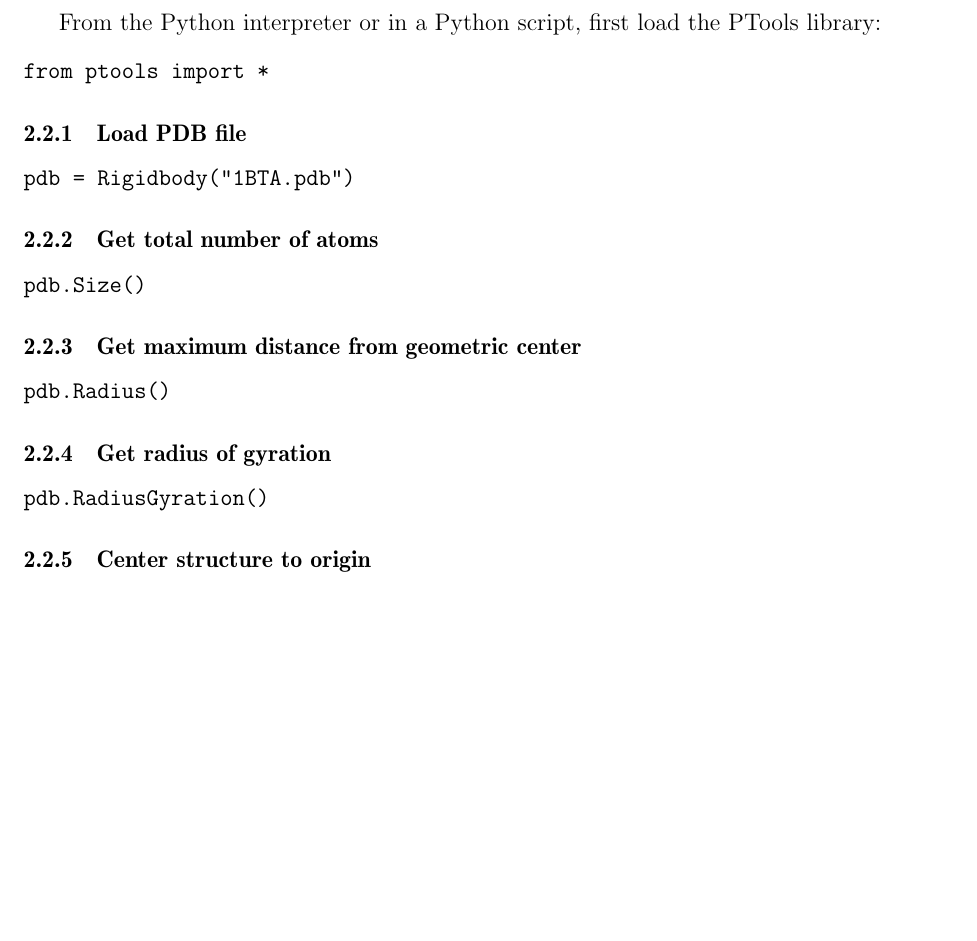
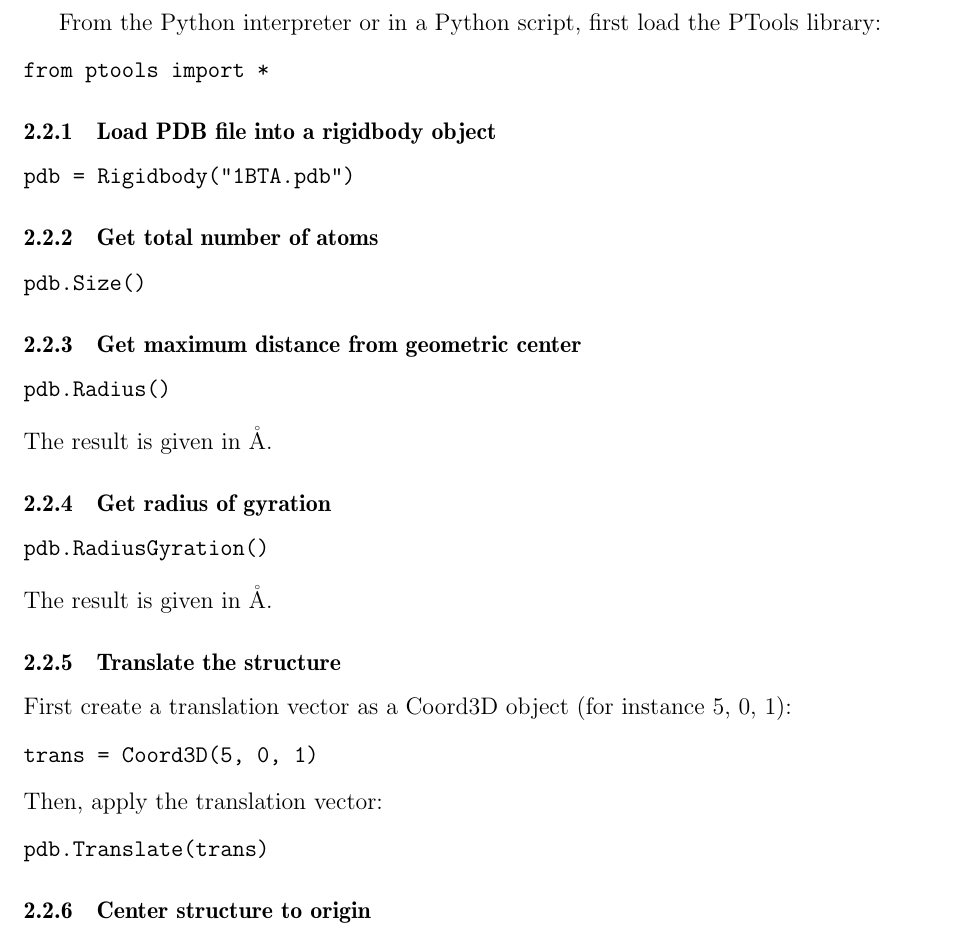
Before and after one commit to glamothe/ptools, a LaTeX document (Tutorial/doc/tutorial.tex): part of page 5 of 9, cut so that both start at the same text, the shorter picture padded with empty space. Compiled offline with pdfLaTeX.

Commit message:
Add some library features in the tutorial.

```diff
--- a/Tutorial/doc/tutorial.tex
+++ b/Tutorial/doc/tutorial.tex
@@ -165,7 +165,7 @@ From the Python interpreter or in a Python script, first load the PTools library
 from ptools import *
 \end{verbatim}
 
-\subsubsection{Load PDB file}
+\subsubsection{Load PDB file into a rigidbody object}
 \begin{verbatim}
 pdb = Rigidbody("1BTA.pdb")
 \end{verbatim}
@@ -180,13 +180,23 @@ pdb.Size()
 \begin{verbatim}
 pdb.Radius()
 \end{verbatim}
-
+The result is given in \AA.
 
 \subsubsection{Get radius of gyration}
 \begin{verbatim}
 pdb.RadiusGyration()
 \end{verbatim}
+The result is given in \AA.
 
+\subsubsection{Translate the structure}
+First create a translation vector as a Coord3D object (for instance 5, 0, 1):
+\begin{verbatim}
+trans = Coord3D(5, 0, 1)
+\end{verbatim}
+Then, apply the translation vector:
+\begin{verbatim}
+pdb.Translate(trans)
+\end{verbatim}
 
 \subsubsection{Center structure to origin}
 \begin{verbatim}
```
Also changed, not shown: Tutorial/doc/tutorial.pdf, 3 other files.
